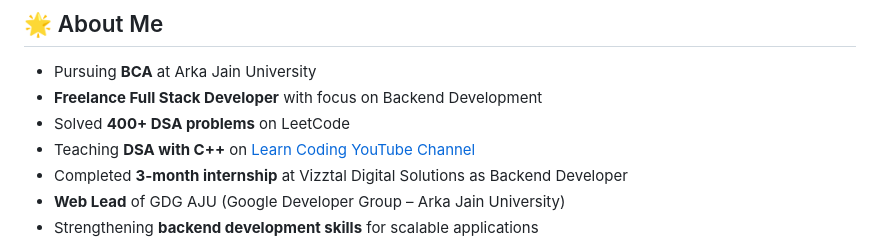
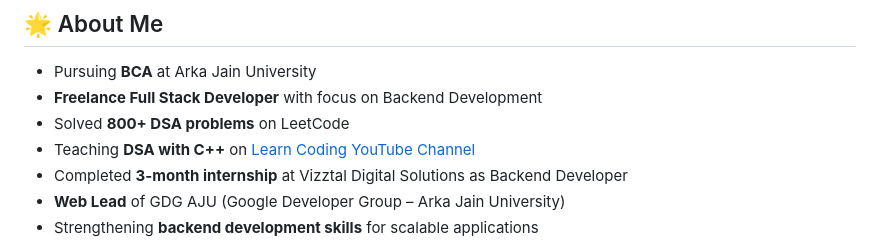
Before and after one commit to ankitsaw950/ankitsaw950, a Markdown page: README.md, the part around the change. Rendered like a GitHub page.

Commit message:
Update DSA problems solved count in README

```diff
--- a/README.md
+++ b/README.md
@@ -10,7 +10,7 @@ I'm a passionate web developer focused on building dynamic, user-centric web app
 
 -  Pursuing **BCA** at Arka Jain University
 -  **Freelance Full Stack Developer** with focus on Backend Development
--  Solved **400+ DSA problems** on LeetCode
+-  Solved **800+ DSA problems** on LeetCode
 -  Teaching **DSA with C++** on [Learn Coding YouTube Channel](https://www.youtube.com/@LearnCodingOfficial)
 -  Completed **3-month internship** at Vizztal Digital Solutions as Backend Developer
 -  **Web Lead** of GDG AJU (Google Developer Group – Arka Jain University)
```
